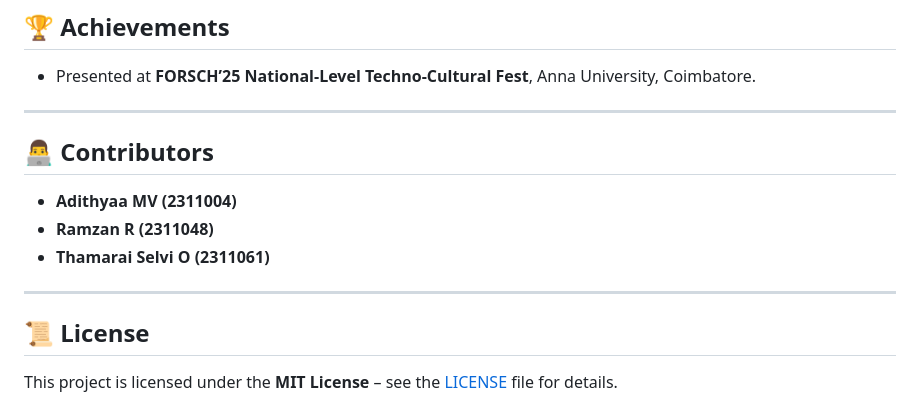
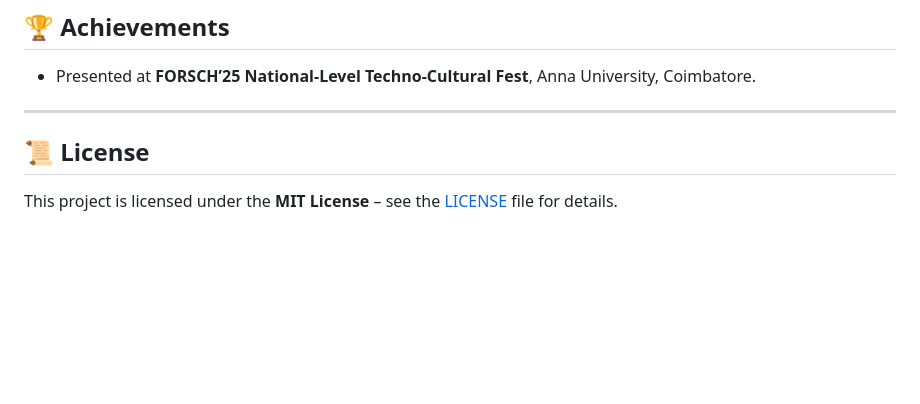
Before and after one commit to adithyaavenkatesh15/croppify-AI, a Markdown page: README.md, the part around the change. GitHub-like rendering; blank space fills up the shorter version.

```diff
--- a/README.md
+++ b/README.md
@@ -119,13 +119,6 @@ This project is implemented as a **Flask-based web application** with an easy-to
 
 ---
 
-## 👨‍💻 Contributors
-
-* **Adithyaa MV (2311004)**
-* **Ramzan R (2311048)**
-* **Thamarai Selvi O (2311061)**
-
----
 
 ## 📜 License
 
```
